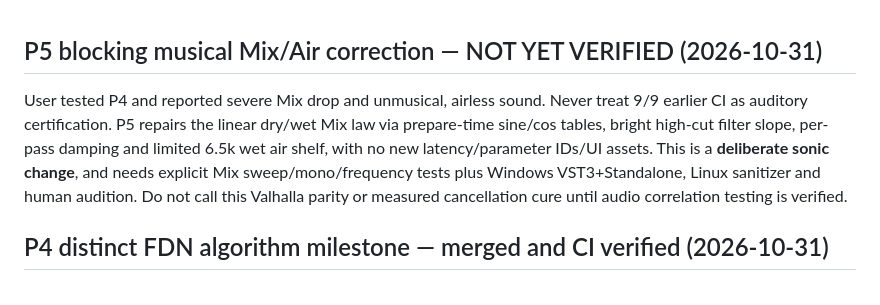
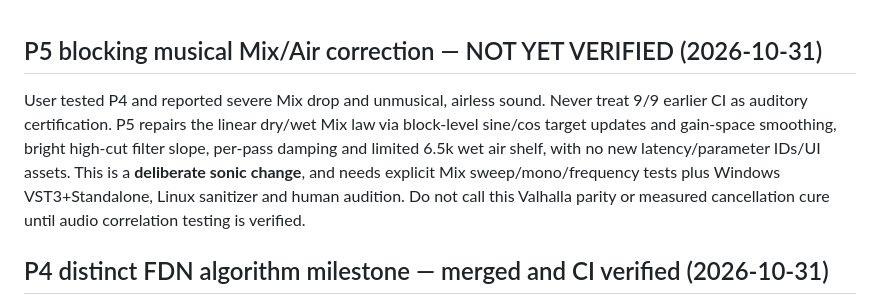
Before and after one commit to masarray/arsonverb, a Markdown page: AGENTS.md, the part around the change. Drawn GitHub-style.

Commit message:
docs(P5): reject measured CPU-heavy LUT variant and require reprofile

```diff
--- a/AGENTS.md
+++ b/AGENTS.md
@@ -1,6 +1,6 @@
 ## P5 blocking musical Mix/Air correction — NOT YET VERIFIED (2026-10-31)
 
-User tested P4 and reported severe Mix drop and unmusical, airless sound. Never treat 9/9 earlier CI as auditory certification. P5 repairs the linear dry/wet Mix law via prepare-time sine/cos tables, bright high-cut filter slope, per-pass damping and limited 6.5k wet air shelf, with no new latency/parameter IDs/UI assets. This is a **deliberate sonic change**, and needs explicit Mix sweep/mono/frequency tests plus Windows VST3+Standalone, Linux sanitizer and human audition. Do not call this Valhalla parity or measured cancellation cure until audio correlation testing is verified.
+User tested P4 and reported severe Mix drop and unmusical, airless sound. Never treat 9/9 earlier CI as auditory certification. P5 repairs the linear dry/wet Mix law via block-level sine/cos target updates and gain-space smoothing, bright high-cut filter slope, per-pass damping and limited 6.5k wet air shelf, with no new latency/parameter IDs/UI assets. This is a **deliberate sonic change**, and needs explicit Mix sweep/mono/frequency tests plus Windows VST3+Standalone, Linux sanitizer and human audition. Do not call this Valhalla parity or measured cancellation cure until audio correlation testing is verified.
 
 ## P4 distinct FDN algorithm milestone — merged and CI verified (2026-10-31)
 
```
